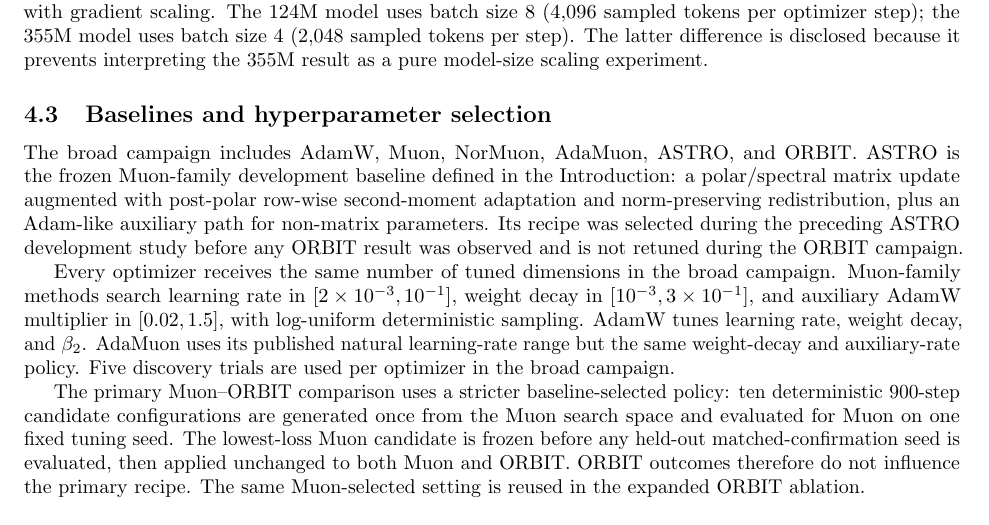
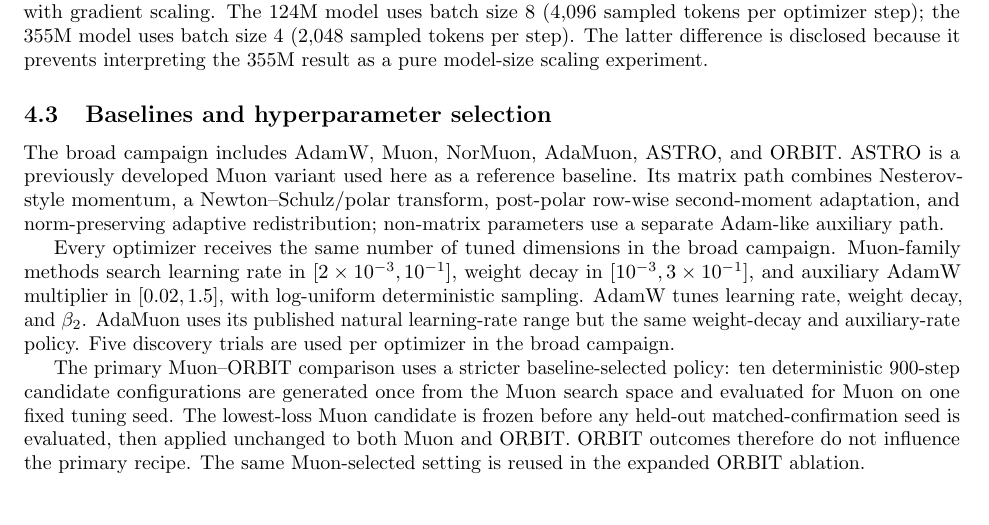
Before and after one commit to pop123-ux/ASTRO, a LaTeX paper (docs/orbit/paper/main.tex, which reads docs/orbit/paper/methods.tex): part of page 5 of 9, cut so that both start at the same text. Compiled offline with pdfLaTeX; a LaTeX package or settings file that is missing is left out.

Commit message:
Simplify ASTRO baseline description in ORBIT methods

```diff
--- a/docs/orbit/paper/methods.tex
+++ b/docs/orbit/paper/methods.tex
@@ -178,12 +178,11 @@ difference is disclosed because it prevents interpreting the 355M result as a pu
 model-size scaling experiment.
 
 \subsection{Baselines and hyperparameter selection}
-The broad campaign includes AdamW, Muon, NorMuon, AdaMuon, ASTRO, and ORBIT. ASTRO is the
-frozen Muon-family development baseline defined in the Introduction: a polar/spectral matrix
-update augmented with post-polar row-wise second-moment adaptation and norm-preserving
-redistribution, plus an Adam-like auxiliary path for non-matrix parameters. Its recipe was
-selected during the preceding ASTRO development study before any ORBIT result was observed and is
-not retuned during the ORBIT campaign.
+The broad campaign includes AdamW, Muon, NorMuon, AdaMuon, ASTRO, and ORBIT. ASTRO is a
+previously developed Muon variant used here as a reference baseline. Its matrix path combines
+Nesterov-style momentum, a Newton--Schulz/polar transform, post-polar row-wise second-moment
+adaptation, and norm-preserving adaptive redistribution; non-matrix parameters use a separate
+Adam-like auxiliary path.
 
 Every optimizer receives the same number of tuned dimensions in the broad campaign.
 Muon-family methods search learning rate in $[2\times10^{-3},10^{-1}]$, weight decay in
```
